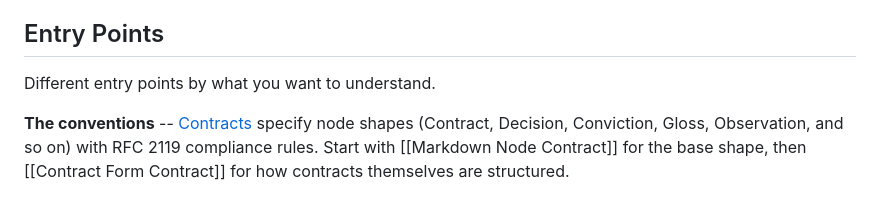
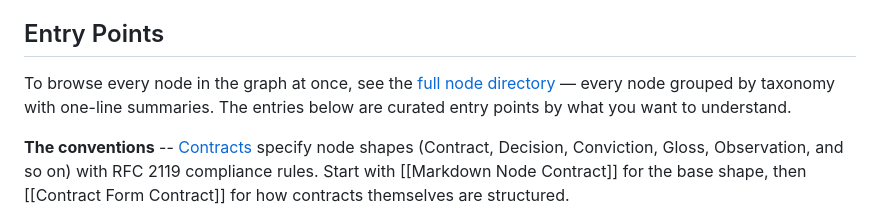
Before and after one commit to ChristopherA/DeepContext.com, a Markdown page: nodes/Touch Points/Deep Context Welcome -- a guided introduction to the practice for first-time readers.md, the part around the change. Rendered like a GitHub page.

Commit message:
Link the home page to the new node directory
The previous commit added /nodes/ as a discovery surface but the
home Welcome had no link to it; readers landing on the home had to
follow a node link first to reach the Browse crumb. Add a short
lead-in paragraph at the top of Entry Points pointing at the new
directory: 'To browse every node in the graph at once, see the
[full node directory](/nodes/)...'.

Keeps the curated Entry Points below as the primary reading-by-what-
you-want path; the directory is offered for readers who'd rather see
the full list at once.

Signed-off-by: Christopher Allen <ChristopherA@LifeWithAlacrity.com>

```diff
--- a/nodes/Touch Points/Deep Context Welcome -- a guided introduction to the practice for first-time readers.md
+++ b/nodes/Touch Points/Deep Context Welcome -- a guided introduction to the practice for first-time readers.md
@@ -168,7 +168,10 @@ what came before.
 
 ## Entry Points
 
-Different entry points by what you want to understand.
+To browse every node in the graph at once, see the
+[full node directory](/nodes/) — every node grouped by taxonomy with
+one-line summaries. The entries below are curated entry points by what
+you want to understand.
 
 **The conventions** -- [Contracts](/nodes/contracts/) specify node shapes
 (Contract, Decision, Conviction, Gloss, Observation, and so on) with RFC 2119
```
